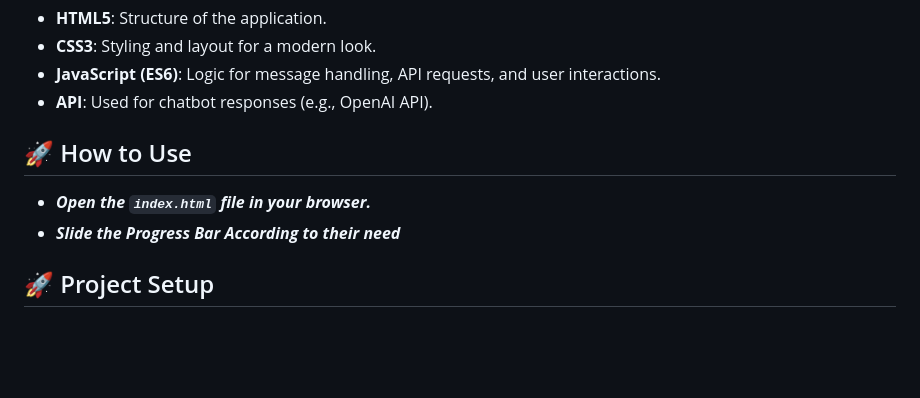
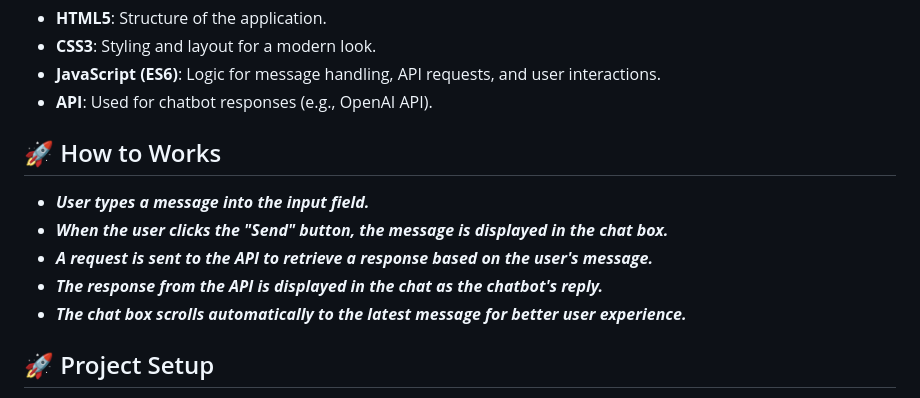
Before and after one commit to Akki-soni/Chatbot-main-Web, a Markdown page: README.md, the part around the change. Drawn GitHub-style; blank space fills up the shorter version.

```diff
--- a/README.md
+++ b/README.md
@@ -36,10 +36,13 @@
 - **JavaScript (ES6)**: Logic for message handling, API requests, and user interactions.
 - **API**: Used for chatbot responses (e.g., OpenAI API).
 
-## 🚀 How to Use
+## 🚀 How to Works
 
-- ***Open the `index.html` file in your browser.***
-- ***Slide the Progress Bar According to their need***
+- ***User types a message into the input field.***
+- ***When the user clicks the "Send" button, the message is displayed in the chat box.***
+- ***A request is sent to the API to retrieve a response based on the user's message.***
+- ***The response from the API is displayed in the chat as the chatbot's reply.***
+- ***The chat box scrolls automatically to the latest message for better user experience.***
 
 ## 🚀 Project Setup
 
```
